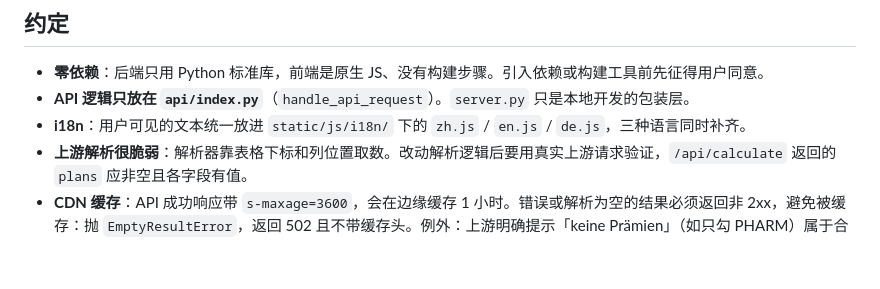
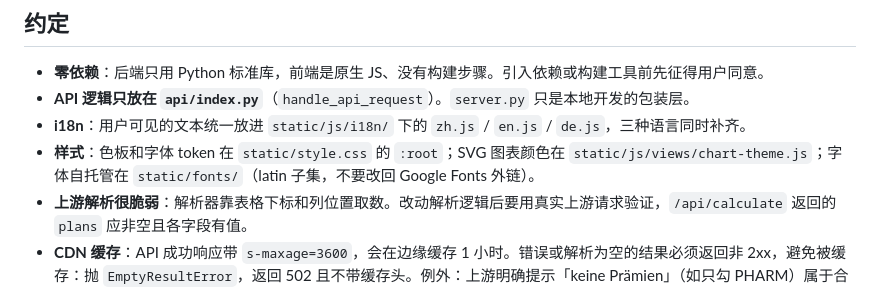
Before and after one commit to maxing-labs/swiss-insurance-compare, a Markdown page: AGENTS.md, the part around the change. Rendered like a GitHub page; blank space fills up the shorter version.

```diff
--- a/AGENTS.md
+++ b/AGENTS.md
@@ -19,6 +19,7 @@
 - **零依赖**：后端只用 Python 标准库，前端是原生 JS、没有构建步骤。引入依赖或构建工具前先征得用户同意。
 - **API 逻辑只放在 `api/index.py`**（`handle_api_request`）。`server.py` 只是本地开发的包装层。
 - **i18n**：用户可见的文本统一放进 `static/js/i18n/` 下的 `zh.js` / `en.js` / `de.js`，三种语言同时补齐。
+- **样式**：色板和字体 token 在 `static/style.css` 的 `:root`；SVG 图表颜色在 `static/js/views/chart-theme.js`；字体自托管在 `static/fonts/`（latin 子集，不要改回 Google Fonts 外链）。
 - **上游解析很脆弱**：解析器靠表格下标和列位置取数。改动解析逻辑后要用真实上游请求验证，`/api/calculate` 返回的 `plans` 应非空且各字段有值。
 - **CDN 缓存**：API 成功响应带 `s-maxage=3600`，会在边缘缓存 1 小时。错误或解析为空的结果必须返回非 2xx，避免被缓存：抛 `EmptyResultError`，返回 502 且不带缓存头。例外：上游明确提示「keine Prämien」（如只勾 PHARM）属于合法的空结果，仍返回 200。
 - **年度数据**：`premiumYear`、`dataPublished` 写死在 `api/index.py` 的 `meta` 和多处前端常量里。上游每年 9 月发布新年度保费时要同步更新（位置清单见评审 #14）。
```
Also changed, not shown: .agents/docs/261025-session-theme-e.md (added, +81 -0 lines).
